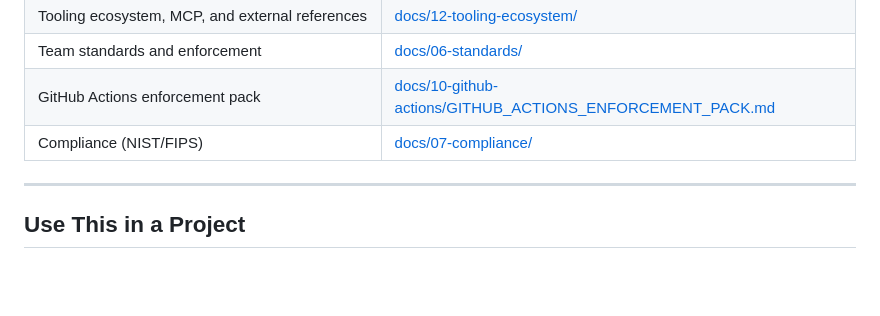
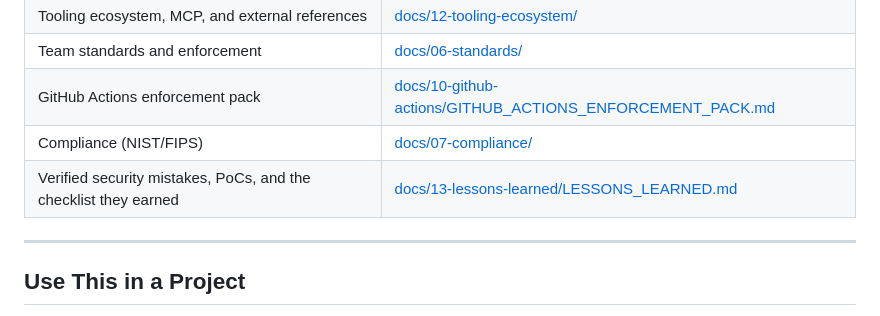
Before and after one commit to MW8-ai/ai-dev-template, a Markdown page: README.md, the part around the change. GitHub-like rendering; blank space fills up the shorter version.

```diff
--- a/README.md
+++ b/README.md
@@ -44,6 +44,7 @@ Skip the basics:
 | Team standards and enforcement | [docs/06-standards/](docs/06-standards/) |
 | GitHub Actions enforcement pack | [docs/10-github-actions/GITHUB_ACTIONS_ENFORCEMENT_PACK.md](docs/10-github-actions/GITHUB_ACTIONS_ENFORCEMENT_PACK.md) |
 | Compliance (NIST/FIPS) | [docs/07-compliance/](docs/07-compliance/) |
+| Verified security mistakes, PoCs, and the checklist they earned | [docs/13-lessons-learned/LESSONS_LEARNED.md](docs/13-lessons-learned/LESSONS_LEARNED.md) |
 
 ---
 
```
Also changed, not shown: REPO_MAP.md (+9 -0 lines), docs/13-lessons-learned/LESSONS_LEARNED.md (added, +112 -0 lines).
